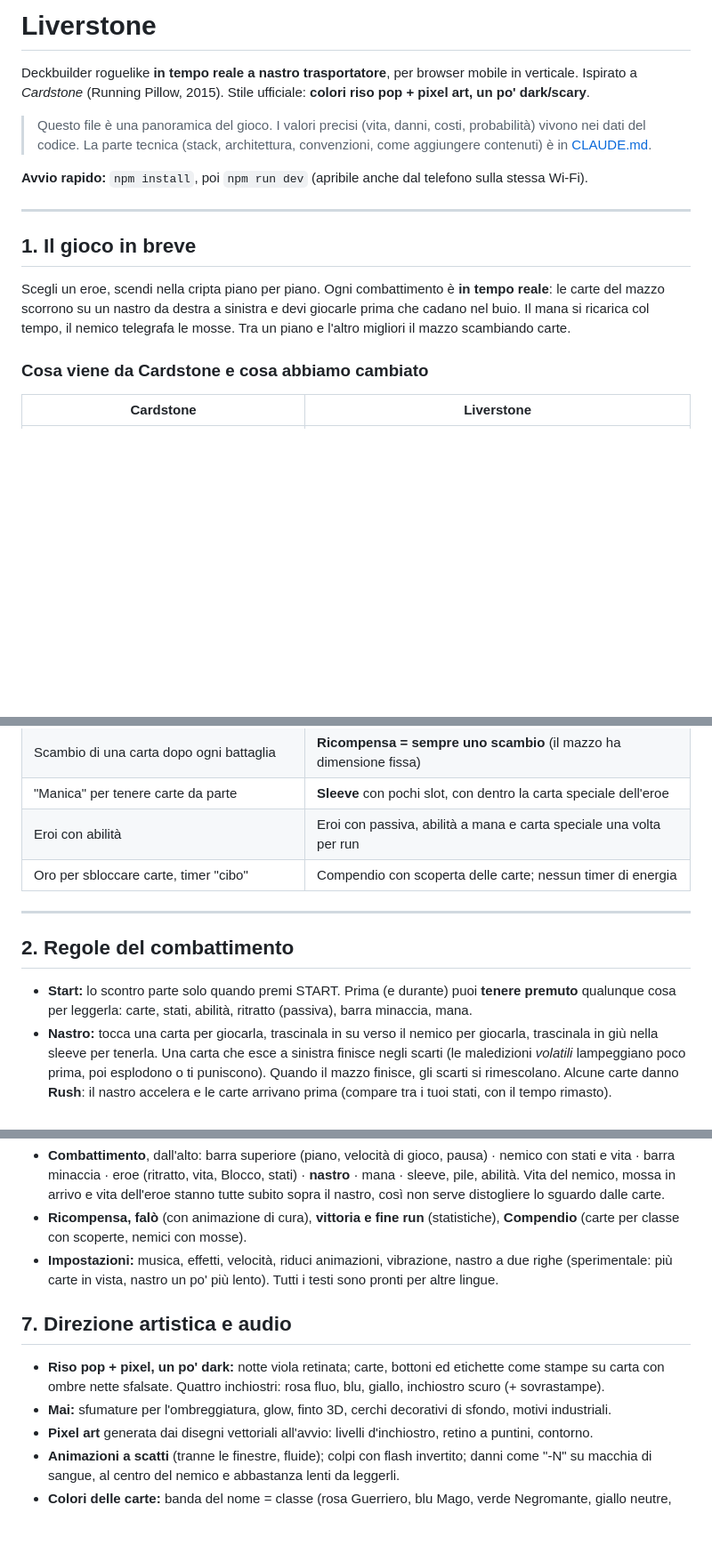
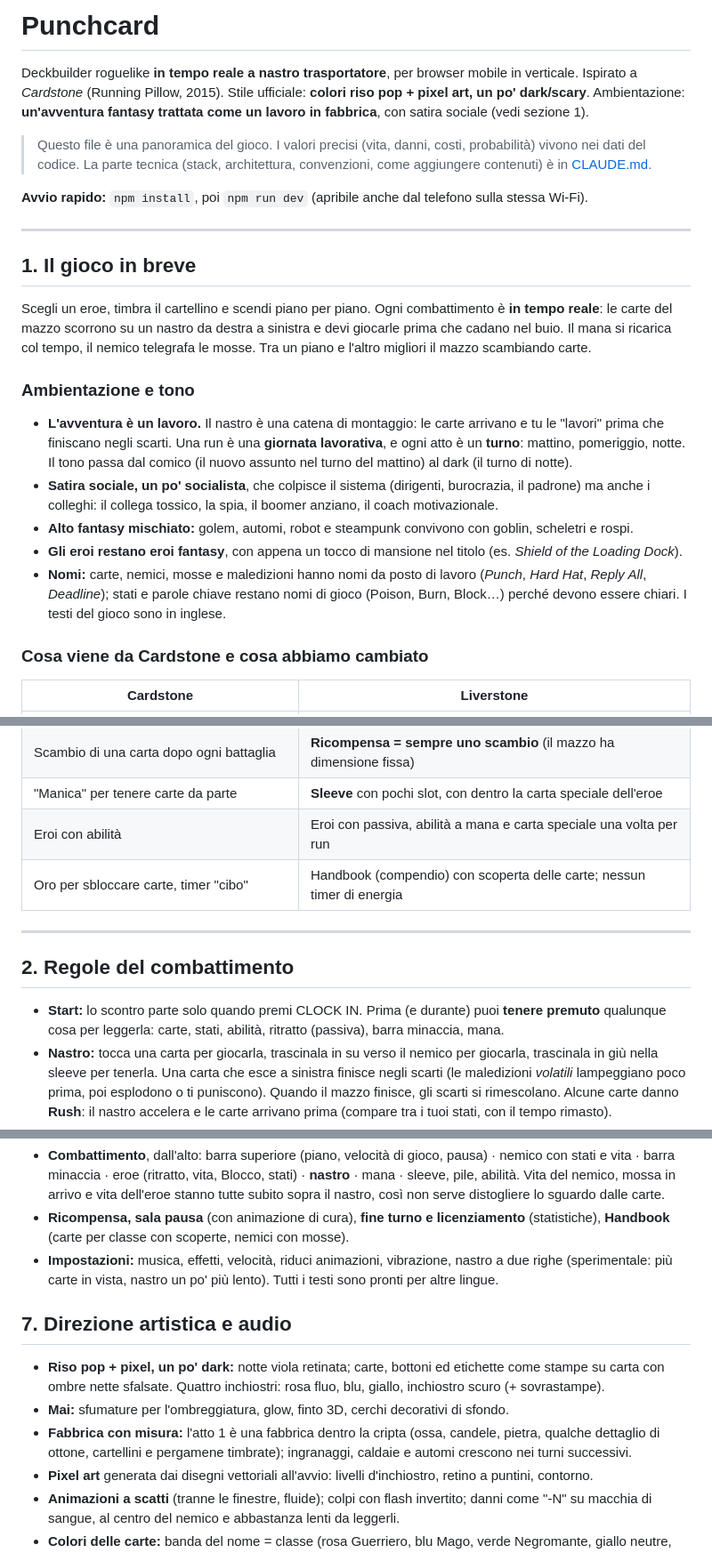
Before and after one commit to lucaliver/liverstone-plus, a Markdown page: README.md, 3 parts joined by grey strips. Shown at 89% size. Rendered like a GitHub page; blank space fills up the shorter version.

```diff
--- a/README.md
+++ b/README.md
@@ -1,7 +1,8 @@
-# Liverstone
+# Punchcard
 
 Deckbuilder roguelike **in tempo reale a nastro trasportatore**, per browser mobile in verticale.
 Ispirato a *Cardstone* (Running Pillow, 2015). Stile ufficiale: **colori riso pop + pixel art, un po' dark/scary**.
+Ambientazione: **un'avventura fantasy trattata come un lavoro in fabbrica**, con satira sociale (vedi sezione 1).
 
 > Questo file è una panoramica del gioco. I valori precisi (vita, danni, costi, probabilità) vivono nei dati del
 > codice. La parte tecnica (stack, architettura, convenzioni, come aggiungere contenuti) è in [CLAUDE.md](CLAUDE.md).
@@ -12,9 +13,22 @@ Ispirato a *Cardstone* (Running Pillow, 2015). Stile ufficiale: **colori riso po
 
 ## 1. Il gioco in breve
 
-Scegli un eroe, scendi nella cripta piano per piano. Ogni combattimento è **in tempo reale**: le carte del
+Scegli un eroe, timbra il cartellino e scendi piano per piano. Ogni combattimento è **in tempo reale**: le carte del
 mazzo scorrono su un nastro da destra a sinistra e devi giocarle prima che cadano nel buio. Il mana si ricarica
 col tempo, il nemico telegrafa le mosse. Tra un piano e l'altro migliori il mazzo scambiando carte.
+
+### Ambientazione e tono
+
+- **L'avventura è un lavoro.** Il nastro è una catena di montaggio: le carte arrivano e tu le "lavori" prima che
+  finiscano negli scarti. Una run è una **giornata lavorativa**, e ogni atto è un **turno**: mattino, pomeriggio,
+  notte. Il tono passa dal comico (il nuovo assunto nel turno del mattino) al dark (il turno di notte).
+- **Satira sociale, un po' socialista**, che colpisce il sistema (dirigenti, burocrazia, il padrone) ma anche i
+  colleghi: il collega tossico, la spia, il boomer anziano, il coach motivazionale.
+- **Alto fantasy mischiato:** golem, automi, robot e steampunk convivono con goblin, scheletri e rospi.
+- **Gli eroi restano eroi fantasy**, con appena un tocco di mansione nel titolo (es. *Shield of the Loading Dock*).
+- **Nomi:** carte, nemici, mosse e maledizioni hanno nomi da posto di lavoro (*Punch*, *Hard Hat*, *Reply All*,
+  *Deadline*); stati e parole chiave restano nomi di gioco (Poison, Burn, Block…) perché devono essere chiari.
+  I testi del gioco sono in inglese.
 
 ### Cosa viene da Cardstone e cosa abbiamo cambiato
 
@@ -26,13 +40,13 @@ col tempo, il nemico telegrafa le mosse. Tra un piano e l'altro migliori il mazz
 | Scambio di una carta dopo ogni battaglia | **Ricompensa = sempre uno scambio** (il mazzo ha dimensione fissa) |
 | "Manica" per tenere carte da parte | **Sleeve** con pochi slot, con dentro la carta speciale dell'eroe |
 | Eroi con abilità | Eroi con passiva, abilità a mana e carta speciale una volta per run |
-| Oro per sbloccare carte, timer "cibo" | Compendio con scoperta delle carte; nessun timer di energia |
+| Oro per sbloccare carte, timer "cibo" | Handbook (compendio) con scoperta delle carte; nessun timer di energia |
 
 ---
 
 ## 2. Regole del combattimento
 
-- **Start:** lo scontro parte solo quando premi START. Prima (e durante) puoi **tenere premuto** qualunque cosa per
+- **Start:** lo scontro parte solo quando premi CLOCK IN. Prima (e durante) puoi **tenere premuto** qualunque cosa per
   leggerla: carte, stati, abilità, ritratto (passiva), barra minaccia, mana.
 - **Nastro:** tocca una carta per giocarla, trascinala in su verso il nemico per giocarla, trascinala in giù
   nella sleeve per tenerla. Una carta che esce a sinistra finisce negli scarti (le maledizioni *volatili*
@@ -118,7 +138,7 @@ La difficoltà cresce scendendo di piano.
 - **Combattimento**, dall'alto: barra superiore (piano, velocità di gioco, pausa) · nemico con stati e vita ·
   barra minaccia · eroe (ritratto, vita, Blocco, stati) · **nastro** · mana · sleeve, pile, abilità. Vita del nemico,
   mossa in arrivo e vita dell'eroe stanno tutte subito sopra il nastro, così non serve distogliere lo sguardo dalle carte.
-- **Ricompensa, falò** (con animazione di cura), **vittoria e fine run** (statistiche), **Compendio** (carte per
+- **Ricompensa, sala pausa** (con animazione di cura), **fine turno e licenziamento** (statistiche), **Handbook** (carte per
   classe con scoperte, nemici con mosse).
 - **Impostazioni:** musica, effetti, velocità, riduci animazioni, vibrazione, nastro a due righe (sperimentale: più carte in vista, nastro un po' più lento). Tutti i testi sono pronti per altre lingue.
 
@@ -126,7 +146,9 @@ La difficoltà cresce scendendo di piano.
 
 - **Riso pop + pixel, un po' dark:** notte viola retinata; carte, bottoni ed etichette come stampe su carta
   con ombre nette sfalsate. Quattro inchiostri: rosa fluo, blu, giallo, inchiostro scuro (+ sovrastampe).
-- **Mai:** sfumature per l'ombreggiatura, glow, finto 3D, cerchi decorativi di sfondo, motivi industriali.
+- **Mai:** sfumature per l'ombreggiatura, glow, finto 3D, cerchi decorativi di sfondo.
+- **Fabbrica con misura:** l'atto 1 è una fabbrica dentro la cripta (ossa, candele, pietra, qualche dettaglio di
+  ottone, cartellini e pergamene timbrate); ingranaggi, caldaie e automi crescono nei turni successivi.
 - **Pixel art** generata dai disegni vettoriali all'avvio: livelli d'inchiostro, retino a puntini, contorno.
 - **Animazioni a scatti** (tranne le finestre, fluide); colpi con flash invertito; danni come "-N" su macchia di sangue,
   al centro del nemico e abbastanza lenti da leggerli.
```
Also changed, not shown: other parts of README.md (+27 -21 lines), CLAUDE.md (+11 -5 lines).
